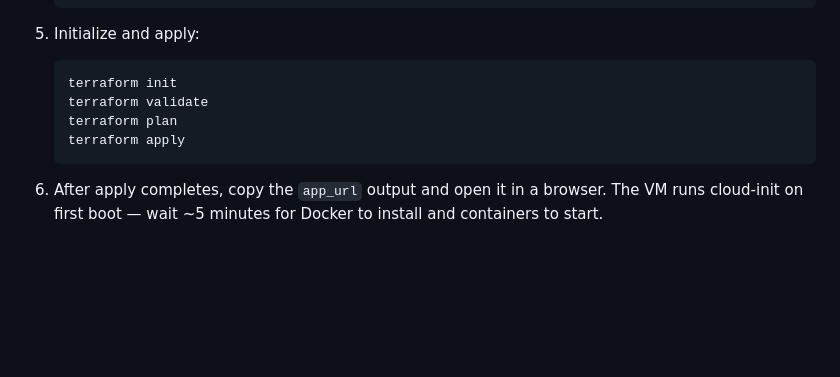
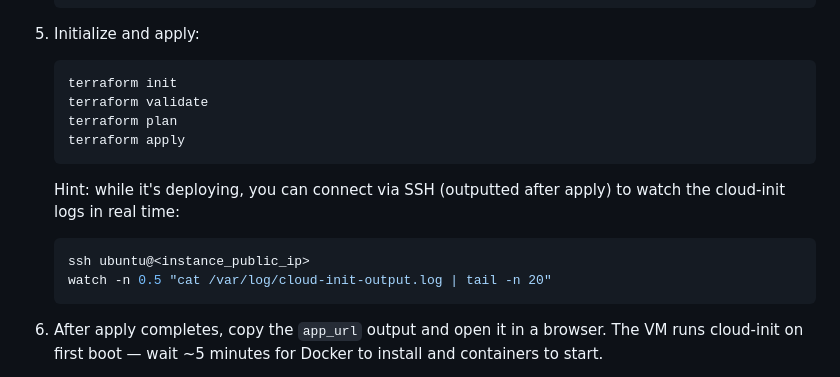
Before and after one commit to rojikaru/open-data-ai-analytics, a Markdown page: README.md, the part around the change. Drawn GitHub-style; blank space fills up the shorter version.

Commit message:
docs: update README
Add instance startup log watching hint

Co-authored-by: Copilot <copilot@github.com>

````diff
--- a/README.md
+++ b/README.md
@@ -170,6 +170,13 @@ docker compose down -v
    terraform apply
    ```
 
+   Hint: while it's deploying, you can connect via SSH (outputted after apply) to watch the cloud-init logs in real time:
+
+   ```bash
+   ssh ubuntu@<instance_public_ip>
+   watch -n 0.5 "cat /var/log/cloud-init-output.log | tail -n 20"
+   ```
+
 6. After apply completes, copy the `app_url` output and open it in a browser.
    The VM runs cloud-init on first boot — wait ~5 minutes for Docker to install and containers to start.
 
````
